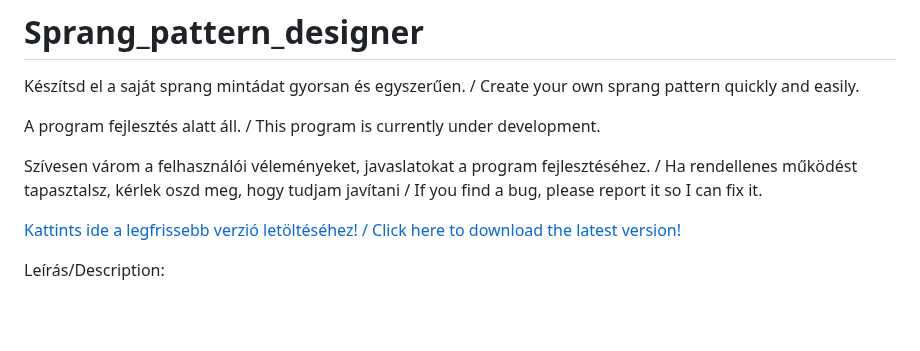
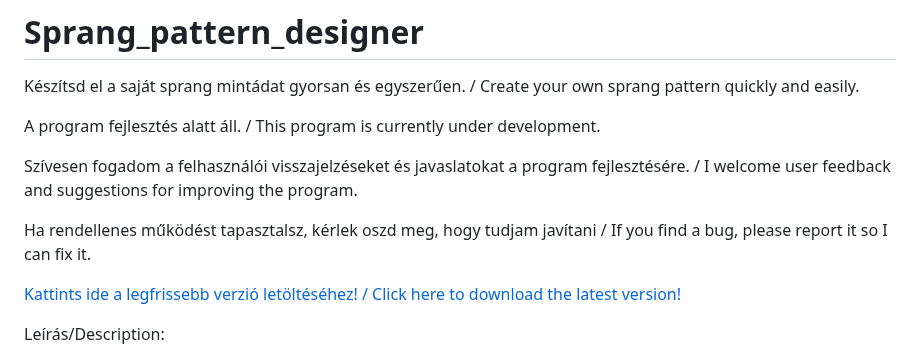
Before and after one commit to atelekes/Sprang_pattern_designer, a Markdown page: README.md, the part around the change. GitHub-like rendering; blank space fills up the shorter version.

```diff
--- a/README.md
+++ b/README.md
@@ -3,7 +3,8 @@ Készítsd el a saját sprang mintádat gyorsan és egyszerűen. / Create your o
 
 A program fejlesztés alatt áll. / This program is currently under development.
 
-Szívesen várom a felhasználói véleményeket, javaslatokat a program fejlesztéséhez. /
+Szívesen fogadom a felhasználói visszajelzéseket és javaslatokat a program fejlesztésére. / I welcome user feedback and suggestions for improving the program.
+
 Ha rendellenes működést tapasztalsz, kérlek oszd meg, hogy tudjam javítani / If you find a bug, please report it so I can fix it.
 
 [Kattints ide a legfrissebb verzió letöltéséhez! / Click here to download the latest version!](https://github.com/atelekes/Sprang_pattern_designer/releases/latest/download/Sprang_designer.zip)
```
